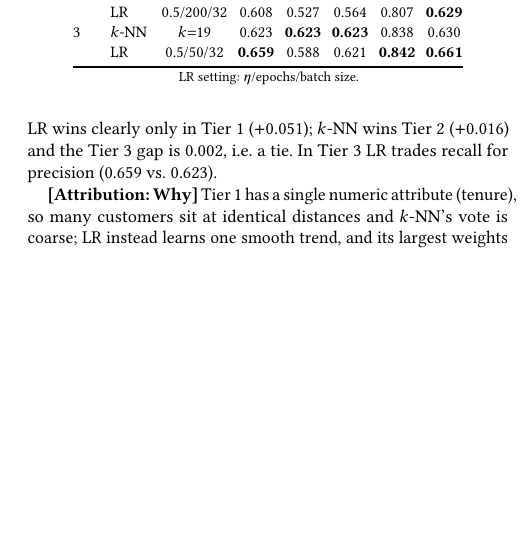
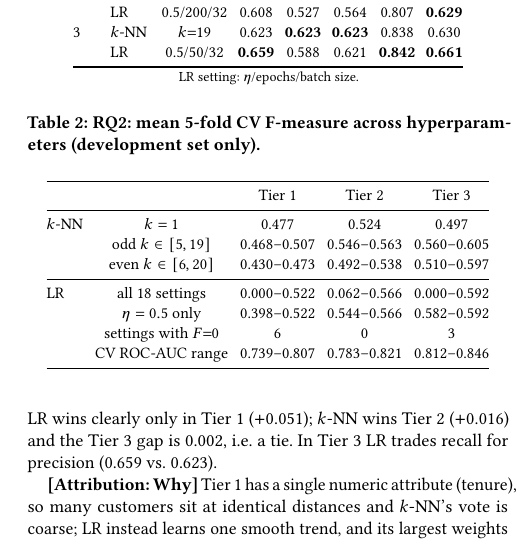
Before and after one commit to ParsanaDev/PRISM-churn-privacy, a LaTeX paper (milestones/milestone4-evaluation/4_Evaluation.tex): part of one column of page 2 of 2, cut so that both start at the same text, the shorter picture padded with empty space. Compiled offline with pdfLaTeX.

Commit message:
Milestone 4: add RQ2 hyperparameter sensitivity analysis and conclusion

```diff
--- a/milestones/milestone4-evaluation/4_Evaluation.tex
+++ b/milestones/milestone4-evaluation/4_Evaluation.tex
@@ -68,3 +68,21 @@ Tier & Model & Setting & P & R & F & ROC & PR\\
 
 \textbf{[Attribution: Why]} Tier~1 has a single numeric attribute (tenure), so many customers sit at identical distances and $k$-NN's vote is coarse; LR instead learns one smooth trend, and its largest weights (tenure $-8.3$, one-year contract $-7.0$) match the known pattern that new, month-to-month customers churn. In Tier~2, Total Charges is roughly tenure $\times$ Monthly Charges, an interaction a linear score cannot express but local neighbourhoods capture, which explains $k$-NN's Tier~2 lead. In Tier~3 the 40 encoded dimensions are mostly one-hot indicators, which dilute Euclidean distance; LR weights each indicator separately (e.g.\ dependents $-5.0$), giving it the higher precision and PR-AUC.
 
+\begin{table}[t]
+\caption{RQ2: mean 5-fold CV F-measure across hyperparameters (development set only).}\label{tab:rq2}
+\small\setlength{\tabcolsep}{3pt}
+\begin{tabular}{@{}lcccc@{}}
+\toprule
+ & & Tier 1 & Tier 2 & Tier 3\\
+\midrule
+$k$-NN & $k=1$ & 0.477 & 0.524 & 0.497\\
+ & odd $k\in[5,19]$ & 0.468--0.507 & 0.546--0.563 & 0.560--0.605\\
+ & even $k\in[6,20]$ & 0.430--0.473 & 0.492--0.538 & 0.510--0.597\\
+\midrule
+LR & all 18 settings & 0.000--0.522 & 0.062--0.566 & 0.000--0.592\\
+ & $\eta=0.5$ only & 0.398--0.522 & 0.544--0.566 & 0.582--0.592\\
+ & settings with $F{=}0$ & 6 & 0 & 3\\
+ & CV ROC-AUC range & 0.739--0.807 & 0.783--0.821 & 0.812--0.846\\
+\bottomrule
+\end{tabular}
+\end{table}
@@ -71,3 +98,5 @@ Tier & Model & Setting & P & R & F & ROC & PR\\
+\textbf{AI use (Category D).} Claude (Anthropic) helped draft and edit this report from the team's code and output files; all numbers were checked against \texttt{output/}.
+
 \bibliographystyle{ACM-Reference-Format}
 \bibliography{bibliography}
 
```
Also changed, not shown: milestones/milestone4-evaluation/4_Evaluation.tex (9 more changed lines).
